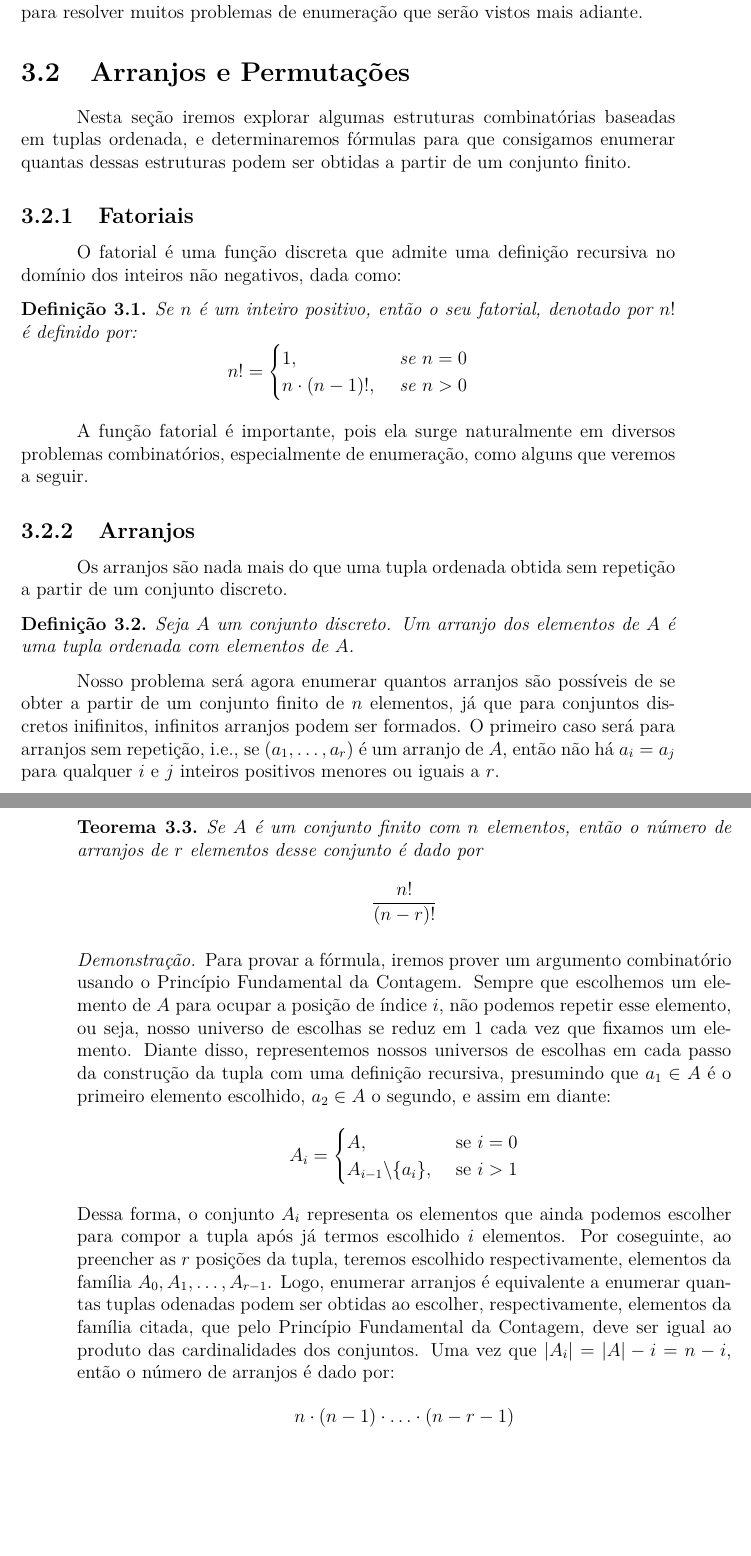
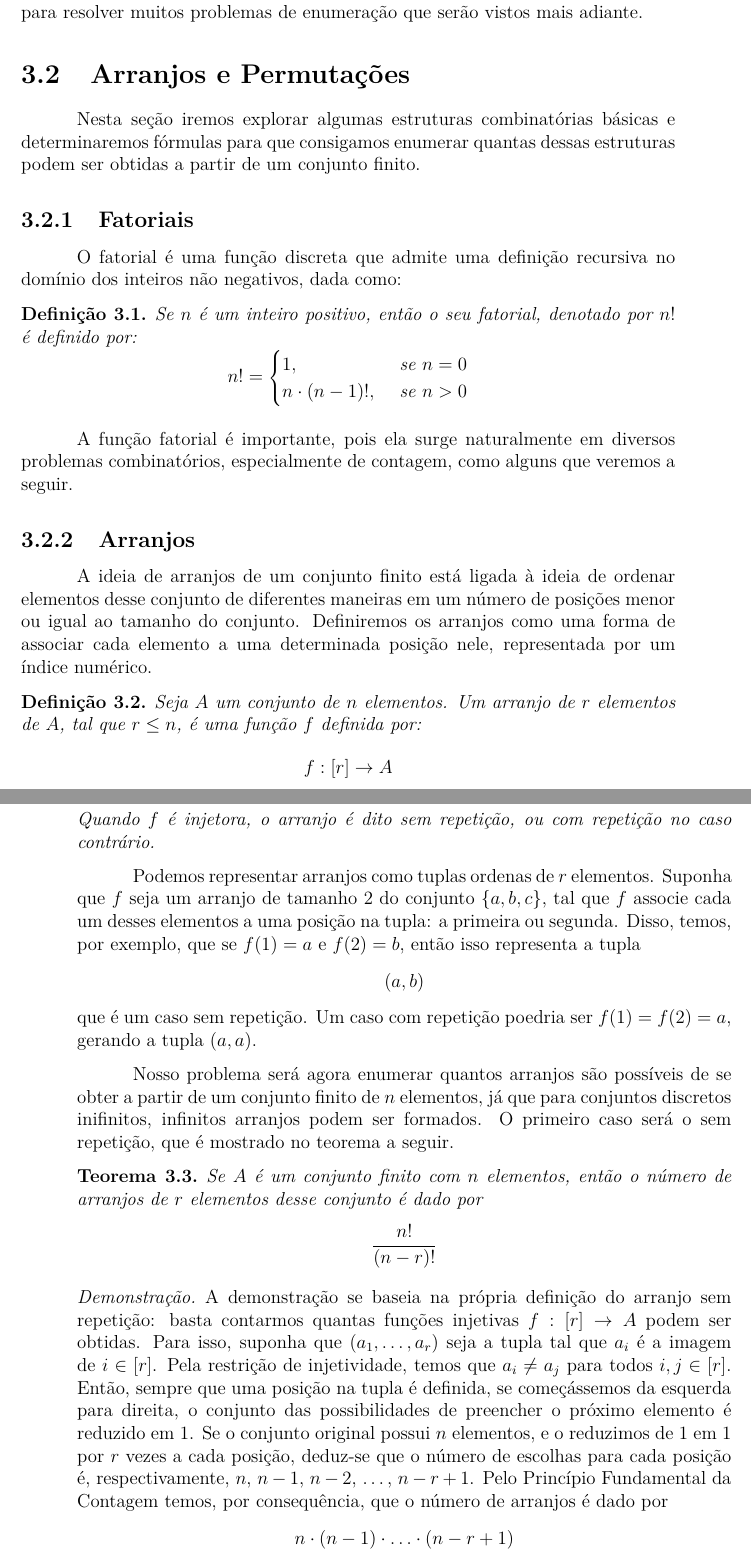
Before and after one commit to djonpietro/Escritos, a LaTeX book (Discreta/main.tex, which reads Discreta/contagem/arranjos.tex, Discreta/temp.tex): two parts of pages 15 and 16 of 27, joined at a grey line, cut so that both start at the same text, the shorter picture padded with empty space. Compiled offline with pdfLaTeX.

Commit message:
update def arranjo

```diff
--- a/Discreta/contagem/arranjos.tex
+++ b/Discreta/contagem/arranjos.tex
@@ -1,7 +1,7 @@
 \section{Arranjos e Permutações}
 
-Nesta seção iremos explorar algumas estruturas combinatórias baseadas em
-tuplas ordenada, e determinaremos fórmulas para que consigamos enumerar quantas
+Nesta seção iremos explorar algumas estruturas combinatórias básicas
+e determinaremos fórmulas para que consigamos enumerar quantas
 dessas estruturas podem ser obtidas a partir de um conjunto finito.
 
 \subsection{Fatoriais}
@@ -21,24 +21,44 @@ dos inteiros não negativos, dada como:
 \end{def:fatorial}
 
 A função fatorial é importante, pois ela surge naturalmente em diversos problemas
-combinatórios, especialmente de enumeração, como alguns que veremos a seguir.
+combinatórios, especialmente de contagem, como alguns que veremos a seguir.
 
 \subsection{Arranjos}
 
-Os arranjos são nada mais do que uma tupla ordenada obtida sem repetição a
-partir de um conjunto discreto.
+% Os arranjos são nada mais do que uma tupla ordenada obtida sem repetição a
+% partir de um conjunto discreto.
+
+A ideia de arranjos de um conjunto finito está ligada à ideia de ordenar
+elementos desse conjunto de diferentes maneiras em um número de posições
+menor ou igual ao tamanho do conjunto. Definiremos os arranjos como uma
+forma de associar cada elemento a uma determinada posição nele, representada
+por um índice numérico.
 
 \begin{def:arranjo}
- Seja $A$ um conjunto discreto. Um arranjo dos elementos de $A$ é uma tupla
- ordenada com elementos de $A$.
+Seja $A$ um conjunto de $n$ elementos. Um arranjo de $r$ elementos de $A$,
+tal que $r \leq n$, é uma função $f$ definida por:
+\[
+  f: [r] \to A
+\]
+Quando $f$ é injetora, o arranjo é dito sem repetição, ou com repetição
+no caso contrário.
 \end{def:arranjo}
+
+Podemos representar arranjos como tuplas ordenas de $r$ elementos. Suponha
+que $f$ seja um arranjo de tamanho 2 do conjunto $\{a, b, c\}$, tal que
+$f$ associe cada um desses elementos a uma posição na tupla: a primeira ou
+segunda. Disso, temos, por exemplo, que se $f(1) = a$ e $f(2) = b$, então
+isso representa a tupla
+\[
+  (a, b)
+\]
+que é um caso sem repetição. Um caso com repetição poedria ser $f(1) = f(2) = a$,
+gerando a tupla $(a, a)$.
 
 Nosso problema será agora enumerar quantos arranjos são possíveis de se obter
 a partir de um conjunto finito de $n$ elementos, já que para conjuntos discretos
-inifinitos, infinitos arranjos podem ser formados. O primeiro caso será para
-arranjos sem repetição, i.e., se $(a_1, \ldots, a_r)$ é um arranjo de $A$, então
-não há $a_i = a_j$ para qualquer $i$ e $j$ inteiros positivos menores ou iguais
-a $r$.
+inifinitos, infinitos arranjos podem ser formados. O primeiro caso será o sem
+repetição, que é mostrado no teorema a seguir.
 
 \begin{thm:enum arranjo}
   Se $A$ é um conjunto finito com $n$ elementos, então o número de arranjos de
@@ -47,32 +67,21 @@ a $r$.
     \frac{n!}{(n-r)!}
   \]
   \begin{proof}
-    Para provar a fórmula, iremos prover um argumento combinatório usando
-    o Princípio Fundamental da Contagem. Sempre que escolhemos um elemento de
-    $A$ para ocupar a posição de índice $i$, não podemos repetir esse elemento,
-    ou seja, nosso universo de escolhas se reduz em 1 cada vez que fixamos
-    um elemento. Diante disso, representemos nossos universos de escolhas em
-    cada passo da construção da tupla com uma definição recursiva,
-    presumindo que $a_1 \in A$ é o primeiro elemento escolhido, $a_2 \in A$
-    o segundo, e assim em diante:
-    \[
-      A_i = \begin{cases}
-        A, &\text{ se }i=0\\
-        A_{i-1} \backslash \{a_i\}, &\text{ se }i>1\\
-      \end{cases}
-    \]
-    Dessa forma, o conjunto $A_i$ representa os elementos que ainda podemos
-    escolher para compor a tupla após já termos escolhido $i$ elementos.
-    Por coseguinte, ao preencher as $r$ posições da tupla, teremos escolhido
-    respectivamente, elementos da família $A_0, A_1, \dots, A_{r-1}$. Logo,
-    enumerar arranjos é equivalente a enumerar quantas tuplas odenadas podem
-    ser obtidas ao escolher, respectivamente, elementos da família citada, que
-    pelo Princípio Fundamental da Contagem, deve ser igual ao produto das
-    cardinalidades dos conjuntos. Uma vez que $|A_i| = |A| - i = n - i$, então
-    o número de arranjos é dado por:
+    A demonstração se baseia na própria definição do arranjo sem repetição:
+    basta contarmos quantas funções injetivas $f: [r] \to A$ podem ser
+    obtidas. Para isso, suponha que $(a_1, \ldots, a_r)$ seja a tupla
+    tal que $a_i$ é a imagem de $i \in [r]$. Pela restrição de injetividade,
+    temos que $a_i \neq a_j$ para todos $i, j \in [r]$. Então, sempre
+    que uma posição na tupla é definida, se começássemos da esquerda para
+    direita, o conjunto das possibilidades de preencher o próximo elemento
+    é reduzido em 1. Se o conjunto original possui $n$ elementos, e o
+    reduzimos de 1 em 1 por $r$ vezes a cada posição, deduz-se que
+    o número de escolhas para cada posição é, respectivamente, $n$, $n-1$,
+    $n-2$, \dots, $n-r+1$. Pelo Princípio Fundamental da Contagem temos,
+    por consequência, que o número de arranjos é dado por
     \begin{gather*}
-     n \cdot (n -1) \cdot \ldots \cdot (n - r - 1) \\
-     n \cdot (n -1) \cdot \ldots \cdot (n - r - 1) \cdot \frac{(n-r)!}{(n-r)!} \\
+     n \cdot (n -1) \cdot \ldots \cdot (n - r + 1) \\
+     n \cdot (n -1) \cdot \ldots \cdot (n - r + 1) \cdot \frac{(n-r)!}{(n-r)!} \\
     \end{gather*}
     que equivale a
     \[
--- a/Discreta/temp.tex
+++ b/Discreta/temp.tex
@@ -45,6 +45,7 @@
 \makeatother
 
 \newcommand{\im}[1]{\mathrm{Im}(#1)}
+\newcommand{\Pm}[1]{\mathrm{P}(#1)}
 \newcommand{\PR}[2]{\mathrm{PR}_{#1}^{#2}}
 \newcommand{\C}[2]{\mathrm{C}_{#1}^{#2}}
 \newcommand{\CR}[1]{\mathrm{CR}(#1)}
```
Also changed, not shown: Discreta/main.pdf, Discreta/contagem/arranjos.tex (17 more changed lines).
